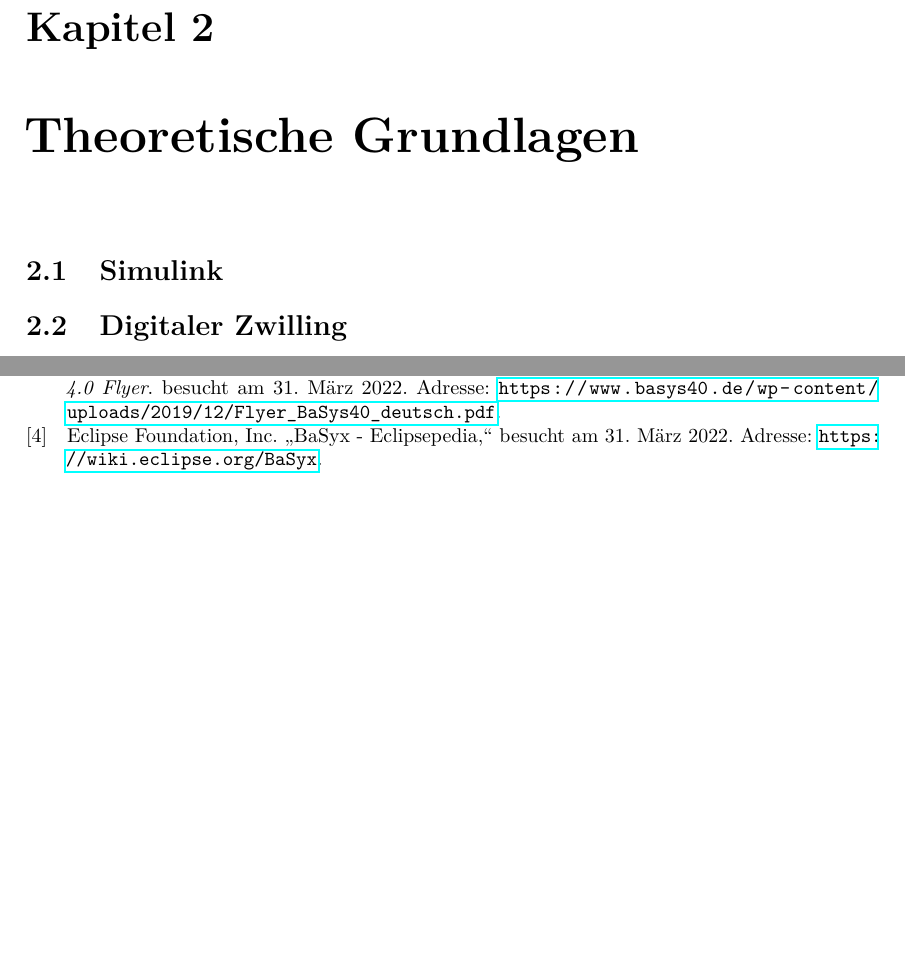
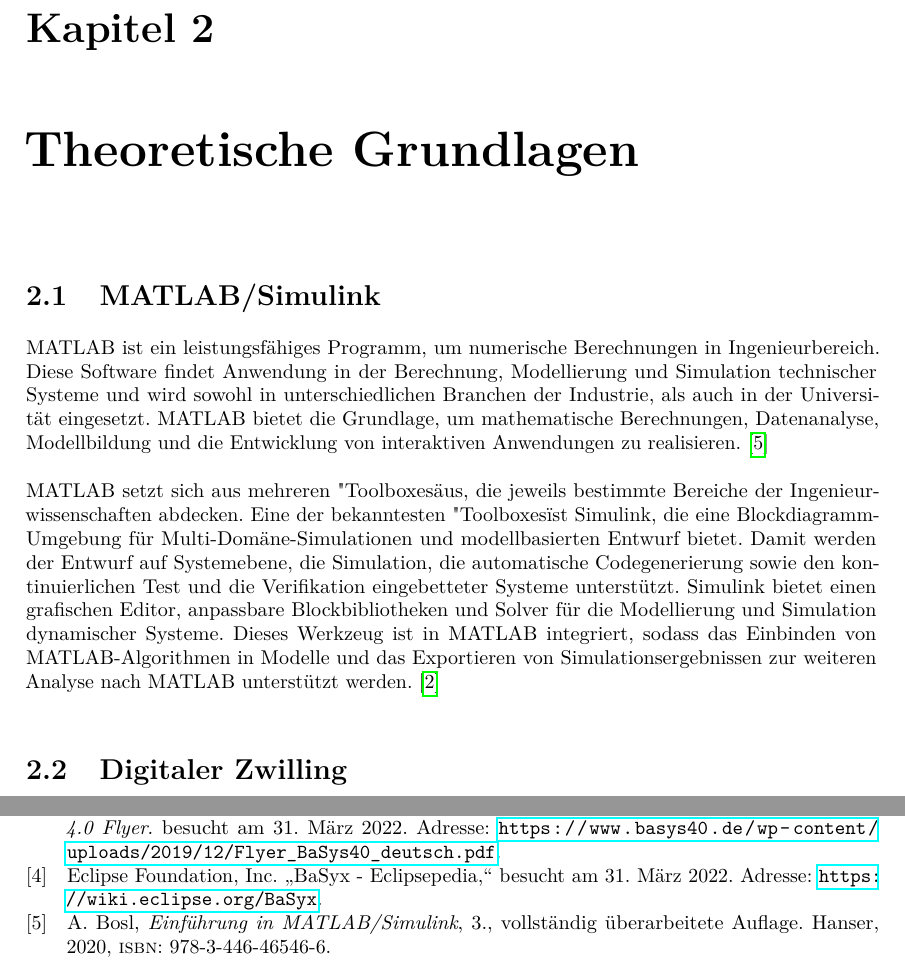
Before and after one commit to MateusMolina/projektarbeit-sil-basyx-simulink, a LaTeX thesis (projektarbeit/projektarbeit.tex, which reads projektarbeit/chapter/2grundlagen.tex, projektarbeit/chapter/2grundlagen_simulink.tex): two parts of pages 9 and 23 of 25, joined at a grey line, cut so that both start at the same text, the shorter picture padded with empty space. Compiled offline with pdfLaTeX.

Commit message:
Works on first draft of Grundlage/Simulink schreiben #2

```diff
--- a/projektarbeit/chapter/2grundlagen.tex
+++ b/projektarbeit/chapter/2grundlagen.tex
@@ -1,6 +1,6 @@
 \chapter{Theoretische Grundlagen} \label{grundlagen}
 
-\section{Simulink}
+\input{chapter/2grundlagen_simulink.tex}
 \section{Digitaler Zwilling}
 \section{BaSyS und BaSyX}
 \subsection{BaSys}
--- /dev/null
+++ b/projektarbeit/chapter/2grundlagen_simulink.tex
@@ -0,0 +1,5 @@
+\section{MATLAB/Simulink}
+MATLAB ist ein leistungsfähiges Programm, um numerische Berechnungen in Ingenieurbereich. Diese Software findet Anwendung in der Berechnung, Modellierung und Simulation technischer Systeme und wird sowohl in
+unterschiedlichen Branchen der Industrie, als auch in der Universität eingesetzt. MATLAB bietet die Grundlage, um mathematische Berechnungen, Datenanalyse, Modellbildung und die Entwicklung von interaktiven Anwendungen zu realisieren. \cite{boslEinfuhrungMATLABSimulink2020}
+
+MATLAB setzt sich aus mehreren "Toolboxes" aus, die jeweils bestimmte Bereiche der Ingenieurwissenschaften abdecken. Eine der bekanntesten "Toolboxes" ist Simulink, die eine Blockdiagramm-Umgebung für Multi-Domäne-Simulationen und modellbasierten Entwurf bietet. Damit werden der Entwurf auf Systemebene, die Simulation, die automatische Codegenerierung sowie den kontinuierlichen Test und die Verifikation eingebetteter Systeme unterstützt. Simulink bietet einen grafischen Editor, anpassbare Blockbibliotheken und Solver für die Modellierung und Simulation dynamischer Systeme. Dieses Werkzeug ist in MATLAB integriert, sodass das Einbinden von MATLAB-Algorithmen in Modelle und das Exportieren von Simulationsergebnissen zur weiteren Analyse nach MATLAB unterstützt werden. \cite{themathworksinc.SimulinkGettingStarted}
```
Also changed, not shown: projektarbeit/listings/bibliography.bib (+2 -1 lines), projektarbeit/projektarbeit.pdf.
